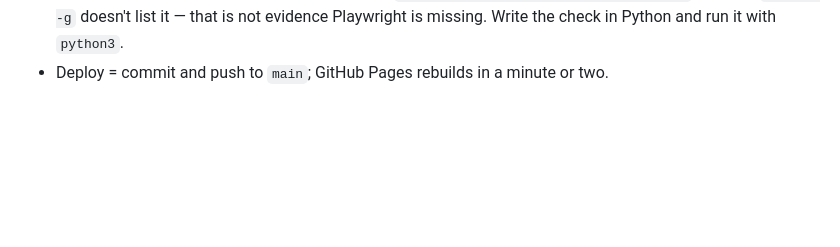
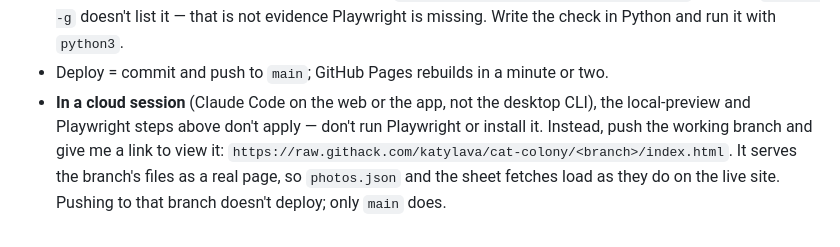
Before and after one commit to katylava/cat-colony, a Markdown page: CLAUDE.md, the part around the change. Rendered like a GitHub page; blank space fills up the shorter version.

Commit message:
CLAUDE.md: in cloud sessions, give a branch preview link instead of running Playwright
Co-Authored-By: Claude Opus 5.5 <noreply@anthropic.com>
Claude-Session: https://claude.ai/code/session_01T4MhTYkzYzZuMgWDDW2zD1

```diff
--- a/CLAUDE.md
+++ b/CLAUDE.md
@@ -240,3 +240,11 @@ files, or a small server that renders the tags on request.
   it — that is not evidence Playwright is missing. Write the check in Python and
   run it with `python3`.
 - Deploy = commit and push to `main`; GitHub Pages rebuilds in a minute or two.
+- **In a cloud session** (Claude Code on the web or the app, not the desktop
+  CLI), the local-preview and Playwright steps above don't apply — don't run
+  Playwright or install it. Instead, push the working branch and give me a
+  link to view it:
+  `https://raw.githack.com/katylava/cat-colony/<branch>/index.html`. It serves
+  the branch's files as a real page, so `photos.json` and the sheet fetches
+  load as they do on the live site. Pushing to that branch doesn't deploy;
+  only `main` does.
```
